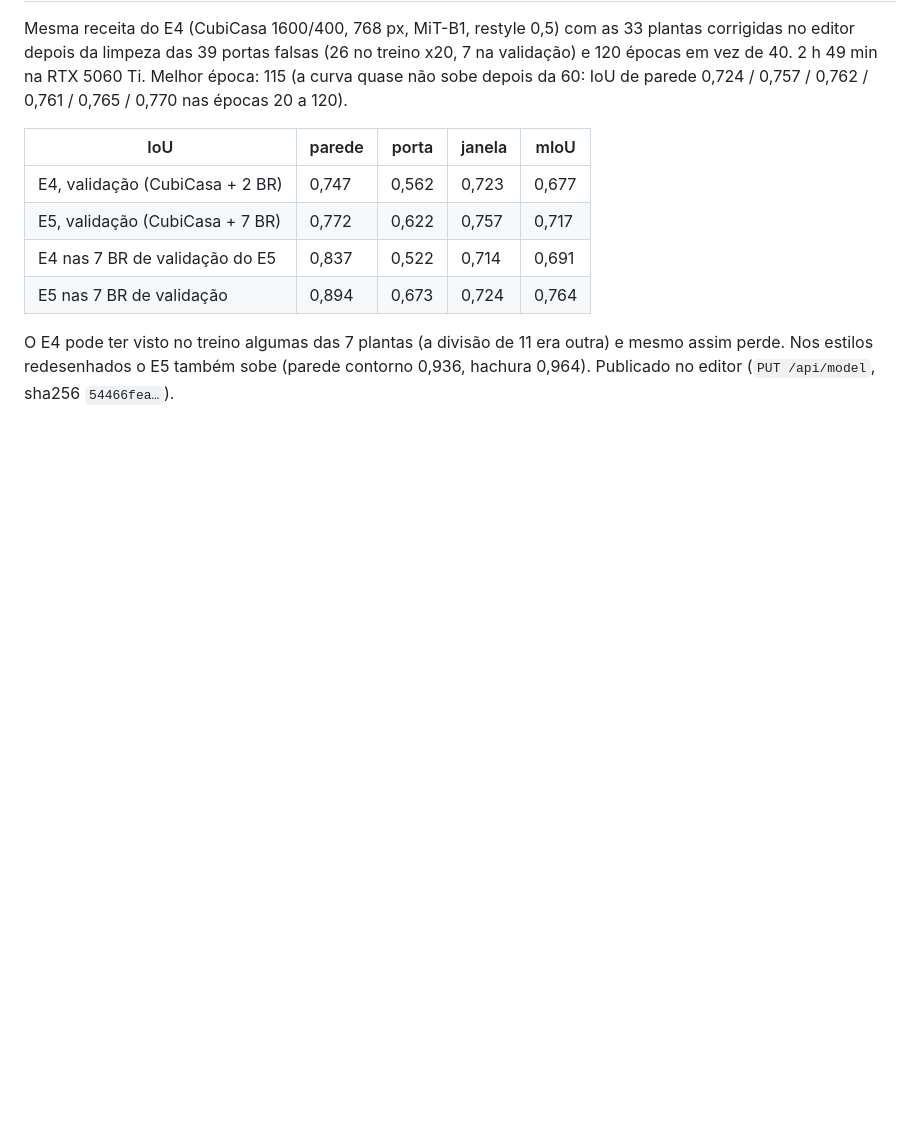
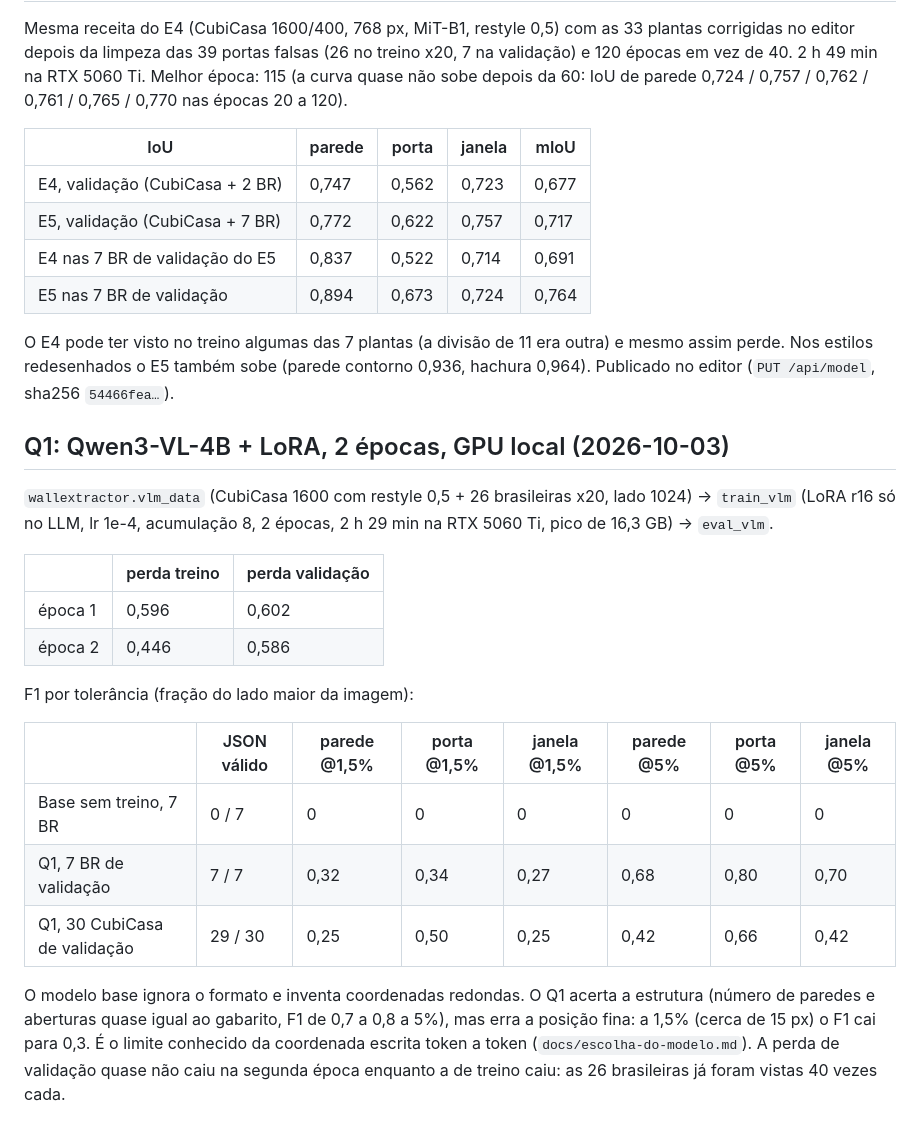
Before and after one commit to maxrosan/WallExtractor, a Markdown page: docs/experimentos.md, the part around the change. Rendered like a GitHub page; blank space fills up the shorter version.

Commit message:
Docs: Q1, first Qwen3-VL-4B LoRA run
Co-Authored-By: Claude Opus 5.5 <noreply@anthropic.com>

```diff
--- a/docs/experimentos.md
+++ b/docs/experimentos.md
@@ -473,3 +473,30 @@ O E4 pode ter visto no treino algumas das 7 plantas (a divisão de 11 era
 outra) e mesmo assim perde. Nos estilos redesenhados o E5 também sobe
 (parede contorno 0,936, hachura 0,964). Publicado no editor
 (`PUT /api/model`, sha256 `54466fea…`).
+
+## Q1: Qwen3-VL-4B + LoRA, 2 épocas, GPU local (2026-10-03)
+
+`wallextractor.vlm_data` (CubiCasa 1600 com restyle 0,5 + 26 brasileiras
+x20, lado 1024) → `train_vlm` (LoRA r16 só no LLM, lr 1e-4, acumulação 8,
+2 épocas, 2 h 29 min na RTX 5060 Ti, pico de 16,3 GB) → `eval_vlm`.
+
+| | perda treino | perda validação |
+|---|---|---|
+| época 1 | 0,596 | 0,602 |
+| época 2 | 0,446 | 0,586 |
+
+F1 por tolerância (fração do lado maior da imagem):
+
+| | JSON válido | parede @1,5% | porta @1,5% | janela @1,5% | parede @5% | porta @5% | janela @5% |
+|---|---|---|---|---|---|---|---|
+| Base sem treino, 7 BR | 0 / 7 | 0 | 0 | 0 | 0 | 0 | 0 |
+| Q1, 7 BR de validação | 7 / 7 | 0,32 | 0,34 | 0,27 | 0,68 | 0,80 | 0,70 |
+| Q1, 30 CubiCasa de validação | 29 / 30 | 0,25 | 0,50 | 0,25 | 0,42 | 0,66 | 0,42 |
+
+O modelo base ignora o formato e inventa coordenadas redondas. O Q1 acerta
+a estrutura (número de paredes e aberturas quase igual ao gabarito, F1 de
+0,7 a 0,8 a 5%), mas erra a posição fina: a 1,5% (cerca de 15 px) o F1 cai
+para 0,3. É o limite conhecido da coordenada escrita token a token
+(`docs/escolha-do-modelo.md`). A perda de validação quase não caiu na
+segunda época enquanto a de treino caiu: as 26 brasileiras já foram vistas
+40 vezes cada.
```
